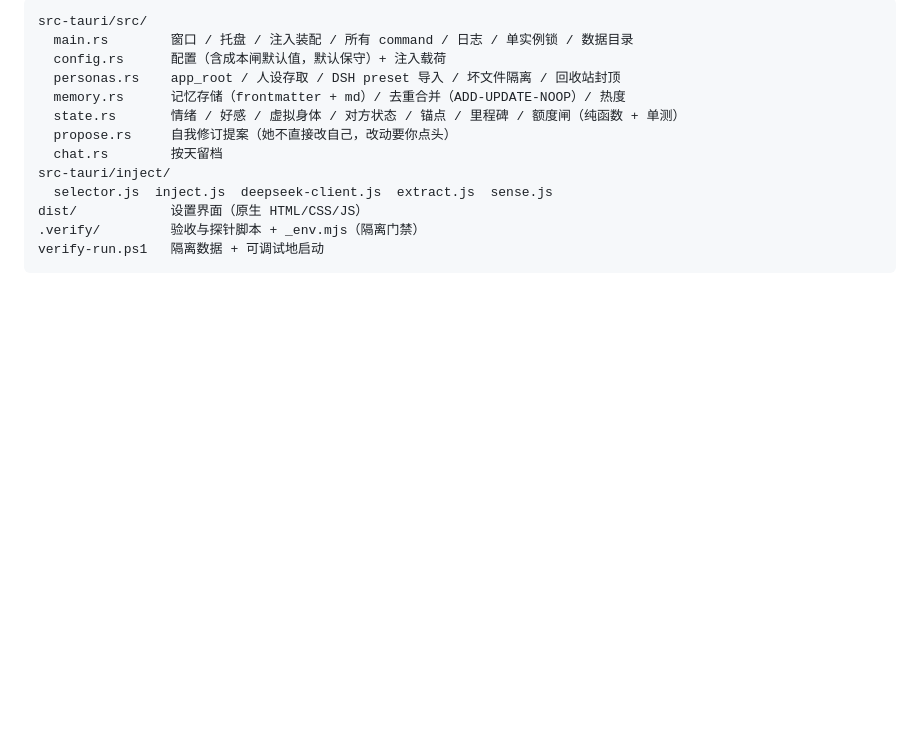
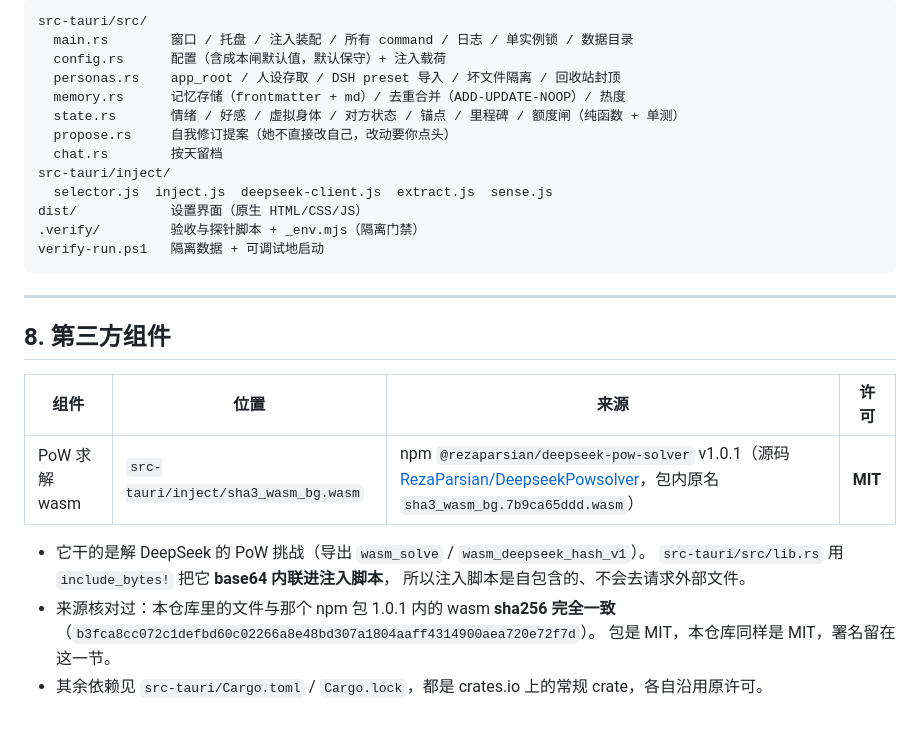
Before and after one commit to wwwangzilin/ds-companion, a Markdown page: README.md, the part around the change. Drawn GitHub-style; blank space fills up the shorter version.

Commit message:
docs: 注明 PoW wasm 的第三方来源与许可（MIT）
src-tauri/inject/sha3_wasm_bg.wasm 一直是个来源不明的二进制躺在仓库里，
合规上是个洞。核对结果：它来自 npm @rezaparsian/deepseek-pow-solver v1.0.1
（源码 github.com/RezaParsian/DeepseekPowsolver，包内原名
sha3_wasm_bg.7b9ca65ddd.wasm），本地文件与包内文件的 sha256 完全一致
（b3fca8cc…72f7d），该包是 MIT，与本仓库同协议。

README 新增「8. 第三方组件」一节，记来源、许可、内联方式（base64 进注入脚本）
与校验依据。

````diff
--- a/README.md
+++ b/README.md
@@ -640,3 +640,19 @@ dist/            设置界面（原生 HTML/CSS/JS）
 .verify/         验收与探针脚本 + _env.mjs（隔离门禁）
 verify-run.ps1   隔离数据 + 可调试地启动
 ```
+
+---
+
+## 8. 第三方组件
+
+| 组件 | 位置 | 来源 | 许可 |
+|---|---|---|---|
+| PoW 求解 wasm | `src-tauri/inject/sha3_wasm_bg.wasm` | npm `@rezaparsian/deepseek-pow-solver` v1.0.1（源码 [RezaParsian/DeepseekPowsolver](https://github.com/RezaParsian/DeepseekPowsolver)，包内原名 `sha3_wasm_bg.7b9ca65ddd.wasm`） | **MIT** |
+
+- 它干的是解 DeepSeek 的 PoW 挑战（导出 `wasm_solve` / `wasm_deepseek_hash_v1`）。
+  `src-tauri/src/lib.rs` 用 `include_bytes!` 把它 **base64 内联进注入脚本**，
+  所以注入脚本是自包含的、不会去请求外部文件。
+- 来源核对过：本仓库里的文件与那个 npm 包 1.0.1 内的 wasm **sha256 完全一致**
+  （`b3fca8cc072c1defbd60c02266a8e48bd307a1804aaff4314900aea720e72f7d`）。
+  包是 MIT，本仓库同样是 MIT，署名留在这一节。
+- 其余依赖见 `src-tauri/Cargo.toml` / `Cargo.lock`，都是 crates.io 上的常规 crate，各自沿用原许可。
````
